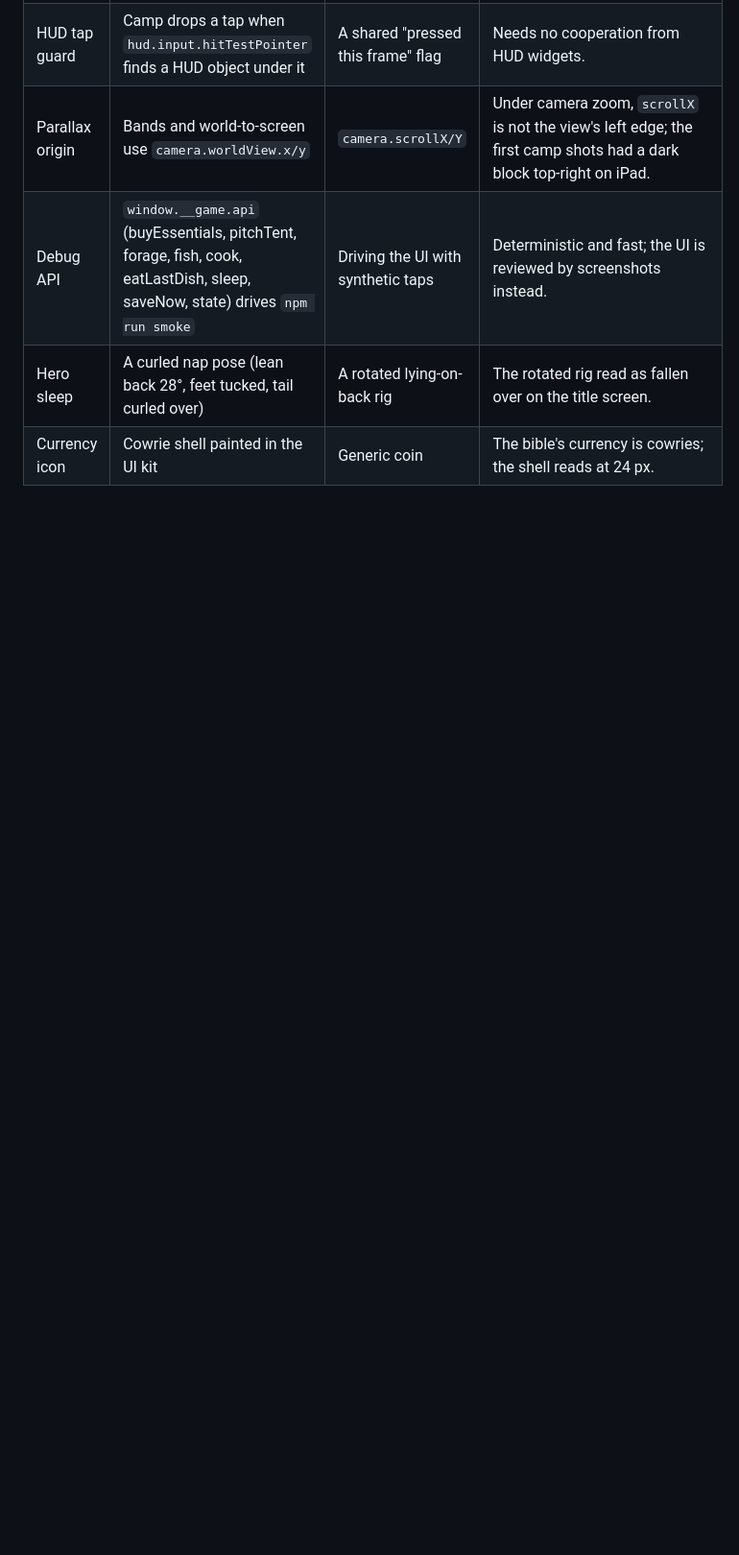
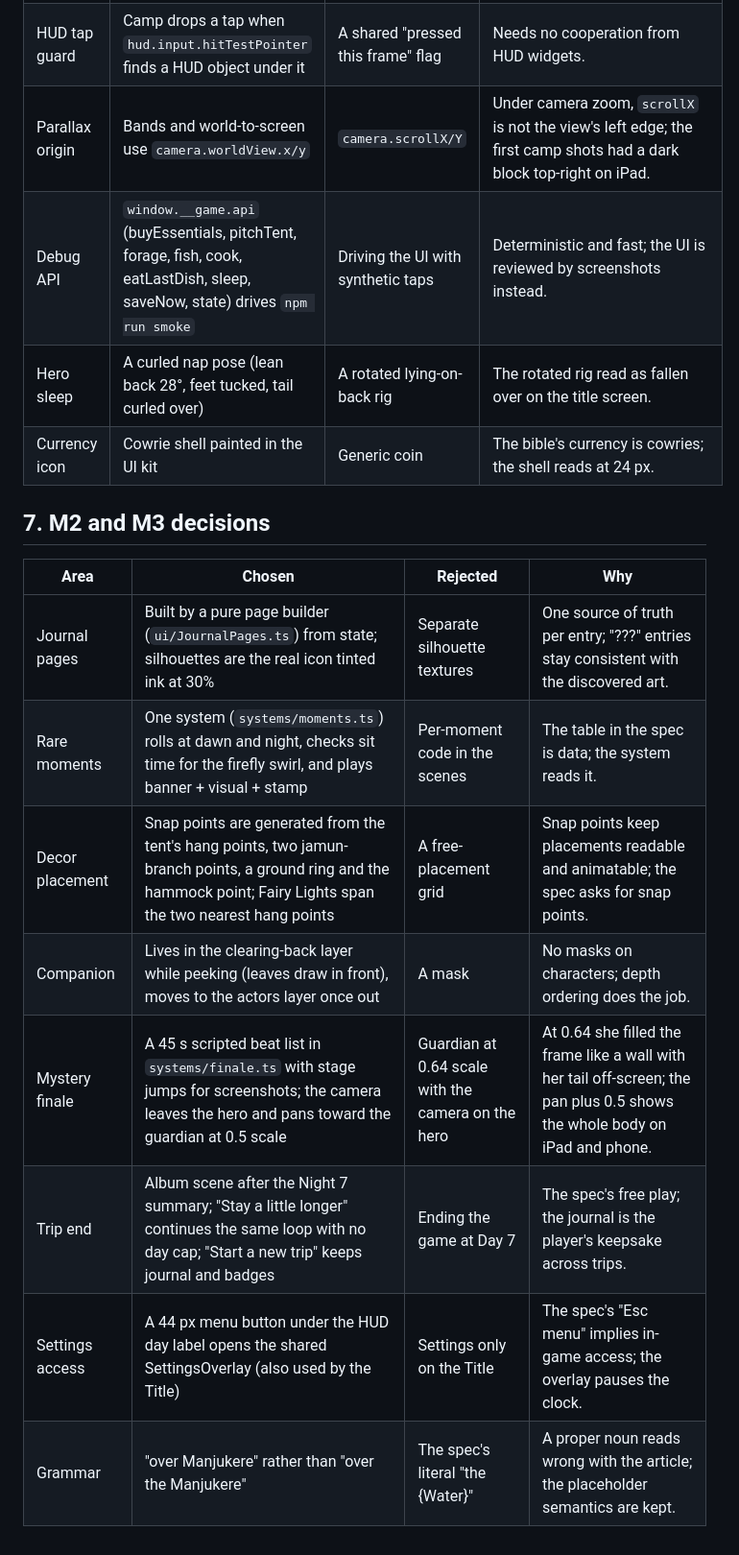
Before and after one commit to AfkPreet/-little-campfire-fable, a Markdown page: DECISIONS.md, the part around the change. Shown at 96% size. Rendered like a GitHub page; blank space fills up the shorter version.

Commit message:
Draft HANDOFF.md; log M2/M3 decisions

```diff
--- a/DECISIONS.md
+++ b/DECISIONS.md
@@ -93,3 +93,16 @@ Grafted from the Vietnam concept: paper lanterns under the shop awning and the l
 | Debug API | `window.__game.api` (buyEssentials, pitchTent, forage, fish, cook, eatLastDish, sleep, saveNow, state) drives `npm run smoke` | Driving the UI with synthetic taps | Deterministic and fast; the UI is reviewed by screenshots instead. |
 | Hero sleep | A curled nap pose (lean back 28°, feet tucked, tail curled over) | A rotated lying-on-back rig | The rotated rig read as fallen over on the title screen. |
 | Currency icon | Cowrie shell painted in the UI kit | Generic coin | The bible's currency is cowries; the shell reads at 24 px. |
+
+## 7. M2 and M3 decisions
+
+| Area | Chosen | Rejected | Why |
+| --- | --- | --- | --- |
+| Journal pages | Built by a pure page builder (`ui/JournalPages.ts`) from state; silhouettes are the real icon tinted ink at 30% | Separate silhouette textures | One source of truth per entry; "???" entries stay consistent with the discovered art. |
+| Rare moments | One system (`systems/moments.ts`) rolls at dawn and night, checks sit time for the firefly swirl, and plays banner + visual + stamp | Per-moment code in the scenes | The table in the spec is data; the system reads it. |
+| Decor placement | Snap points are generated from the tent's hang points, two jamun-branch points, a ground ring and the hammock point; Fairy Lights span the two nearest hang points | A free-placement grid | Snap points keep placements readable and animatable; the spec asks for snap points. |
+| Companion | Lives in the clearing-back layer while peeking (leaves draw in front), moves to the actors layer once out | A mask | No masks on characters; depth ordering does the job. |
+| Mystery finale | A 45 s scripted beat list in `systems/finale.ts` with stage jumps for screenshots; the camera leaves the hero and pans toward the guardian at 0.5 scale | Guardian at 0.64 scale with the camera on the hero | At 0.64 she filled the frame like a wall with her tail off-screen; the pan plus 0.5 shows the whole body on iPad and phone. |
+| Trip end | Album scene after the Night 7 summary; "Stay a little longer" continues the same loop with no day cap; "Start a new trip" keeps journal and badges | Ending the game at Day 7 | The spec's free play; the journal is the player's keepsake across trips. |
+| Settings access | A 44 px menu button under the HUD day label opens the shared SettingsOverlay (also used by the Title) | Settings only on the Title | The spec's "Esc menu" implies in-game access; the overlay pauses the clock. |
+| Grammar | "over Manjukere" rather than "over the Manjukere" | The spec's literal "the {Water}" | A proper noun reads wrong with the article; the placeholder semantics are kept. |
```
Also changed, not shown: HANDOFF.md (added, +77 -0 lines).
